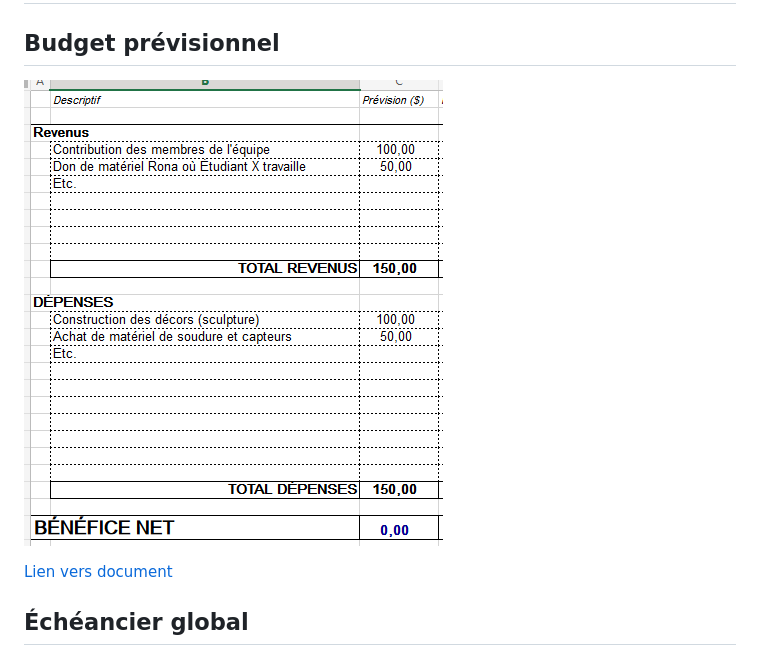
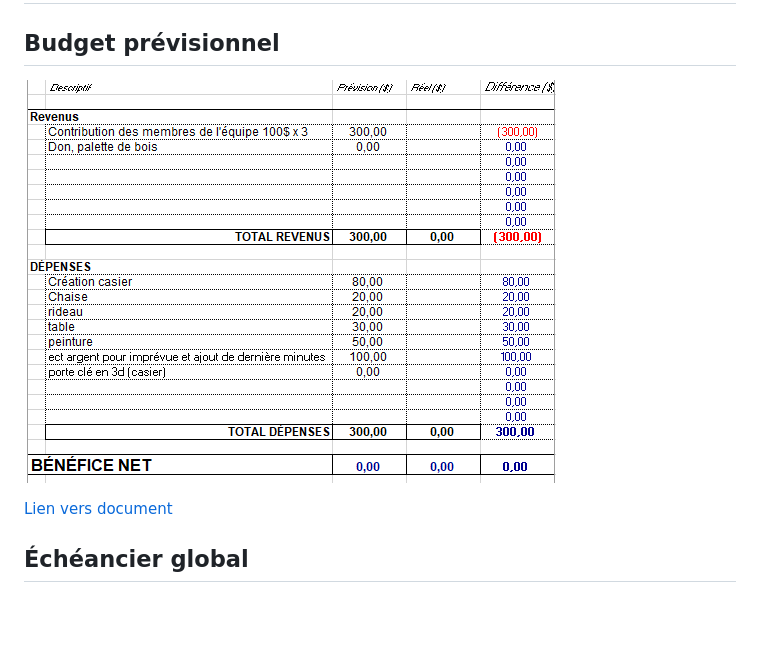
Before and after one commit to noo-name/3-minutes, a Markdown page: docs/preproduction/README.md, the part around the change. Drawn GitHub-style; pictures changed too: docs/preproduction/medias/budget.png (added); blank space fills up the shorter version.

```diff
--- a/docs/preproduction/README.md
+++ b/docs/preproduction/README.md
@@ -145,7 +145,7 @@ L’utilisateur sera enfermé dans un casier pour une durée de 3 minutes. Dans
 
 # Planification de la production d'un prototype (budget et étapes de réalisation)
 ## Budget prévisionnel
-![Budget prévisionnel](medias/budget_capture_20210113.PNG)
+![Budget prévisionnel](medias/budget.png)
 
 [Lien vers document](https://cmontmorency365.sharepoint.com/:x:/s/TIM-58266B-Expriencemultimdiainteractive-Enseignants/ERS3zx4iKAlLn03N_0h3cyQBOV_nxNuKvrKnqmrXGcgDYg?e=Rjq9Uc)
 
```
